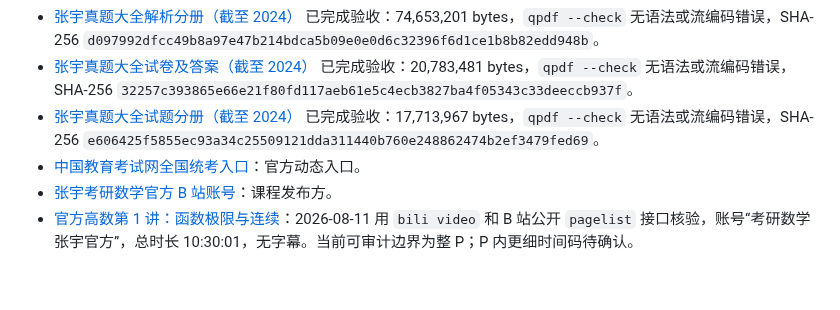
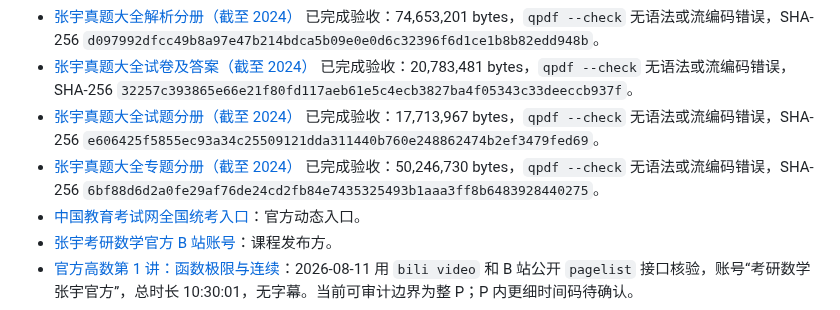
Before and after one commit to Evan-Joseph/math2-flashcards, a Markdown page: 02_材料索引.md, the part around the change. Drawn GitHub-style; blank space fills up the shorter version.

Commit message:
登记数学二真题专题分册验收

```diff
--- a/02_材料索引.md
+++ b/02_材料索引.md
@@ -131,6 +131,7 @@
 - [张宇真题大全解析分册（截至 2024）](01_教材与讲义/【数学二】张宇真题大全解析分册_截至2024.pdf) 已完成验收：74,653,201 bytes，`qpdf --check` 无语法或流编码错误，SHA-256 `d097992dfcc49b8a97e47b214bdca5b09e0e0d6c32396f6d1ce1b8b82edd948b`。
 - [张宇真题大全试卷及答案（截至 2024）](01_教材与讲义/【数学二】张宇真题大全试卷及答案_截至2024.pdf) 已完成验收：20,783,481 bytes，`qpdf --check` 无语法或流编码错误，SHA-256 `32257c393865e66e21f80fd117aeb61e5c4ecb3827ba4f05343c33deeccb937f`。
 - [张宇真题大全试题分册（截至 2024）](01_教材与讲义/【数学二】张宇真题大全试题分册_截至2024.pdf) 已完成验收：17,713,967 bytes，`qpdf --check` 无语法或流编码错误，SHA-256 `e606425f5855ec93a34c25509121dda311440b760e248862474b2ef3479fed69`。
+- [张宇真题大全专题分册（截至 2024）](01_教材与讲义/【数学二】张宇真题大全专题分册_截至2024.pdf) 已完成验收：50,246,730 bytes，`qpdf --check` 无语法或流编码错误，SHA-256 `6bf88d6d2a0fe29af76de24cd2fb84e7435325493b1aaa3ff8b6483928440275`。
 - [中国教育考试网全国统考入口](https://yankao.neea.edu.cn/)：官方动态入口。
 - [张宇考研数学官方 B 站账号](https://space.bilibili.com/679237565)：课程发布方。
 - [官方高数第 1 讲：函数极限与连续](https://www.bilibili.com/video/BV1Czc4zvEho/)：2026-08-11 用 `bili video` 和 B 站公开 `pagelist` 接口核验，账号“考研数学张宇官方”，总时长 10:30:01，无字幕。当前可审计边界为整 P；P 内更细时间码待确认。
```
